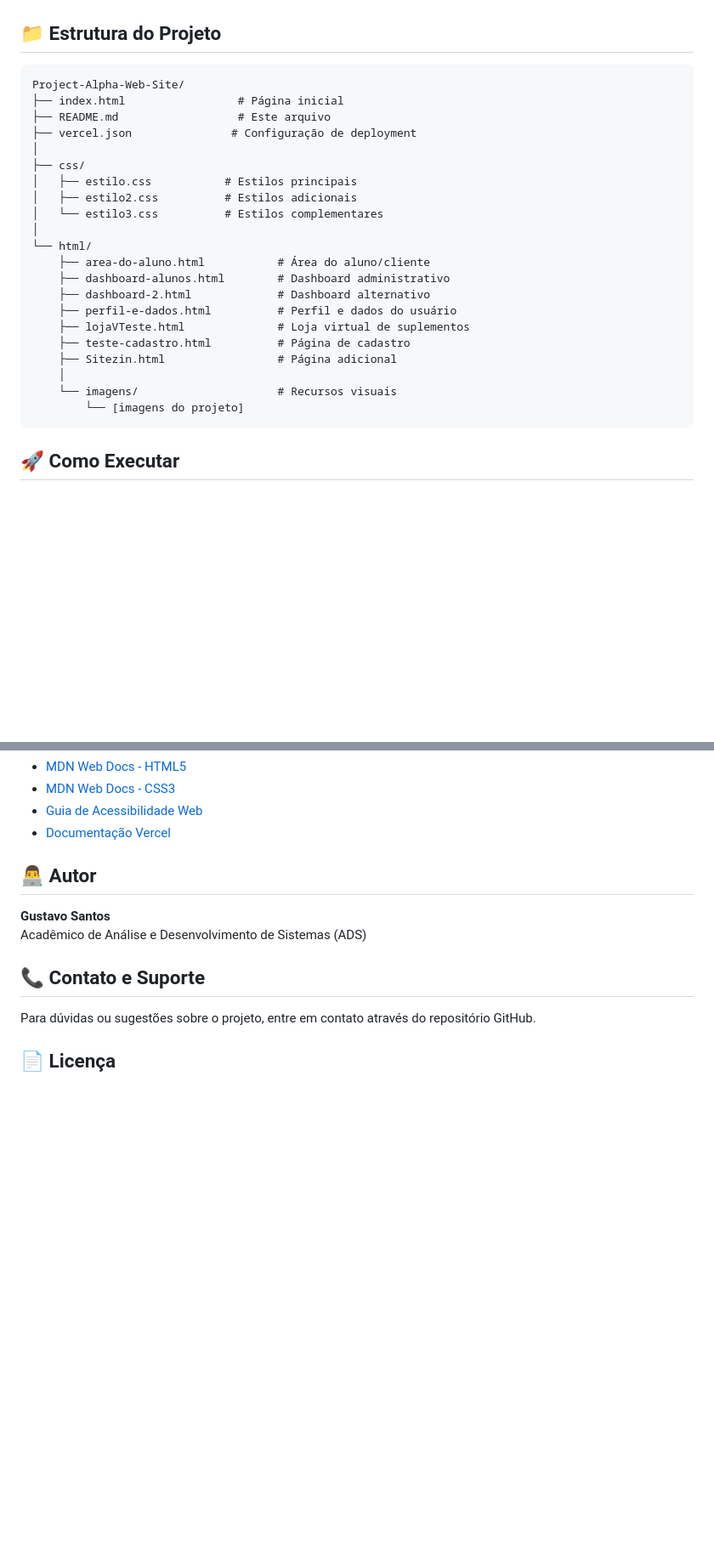
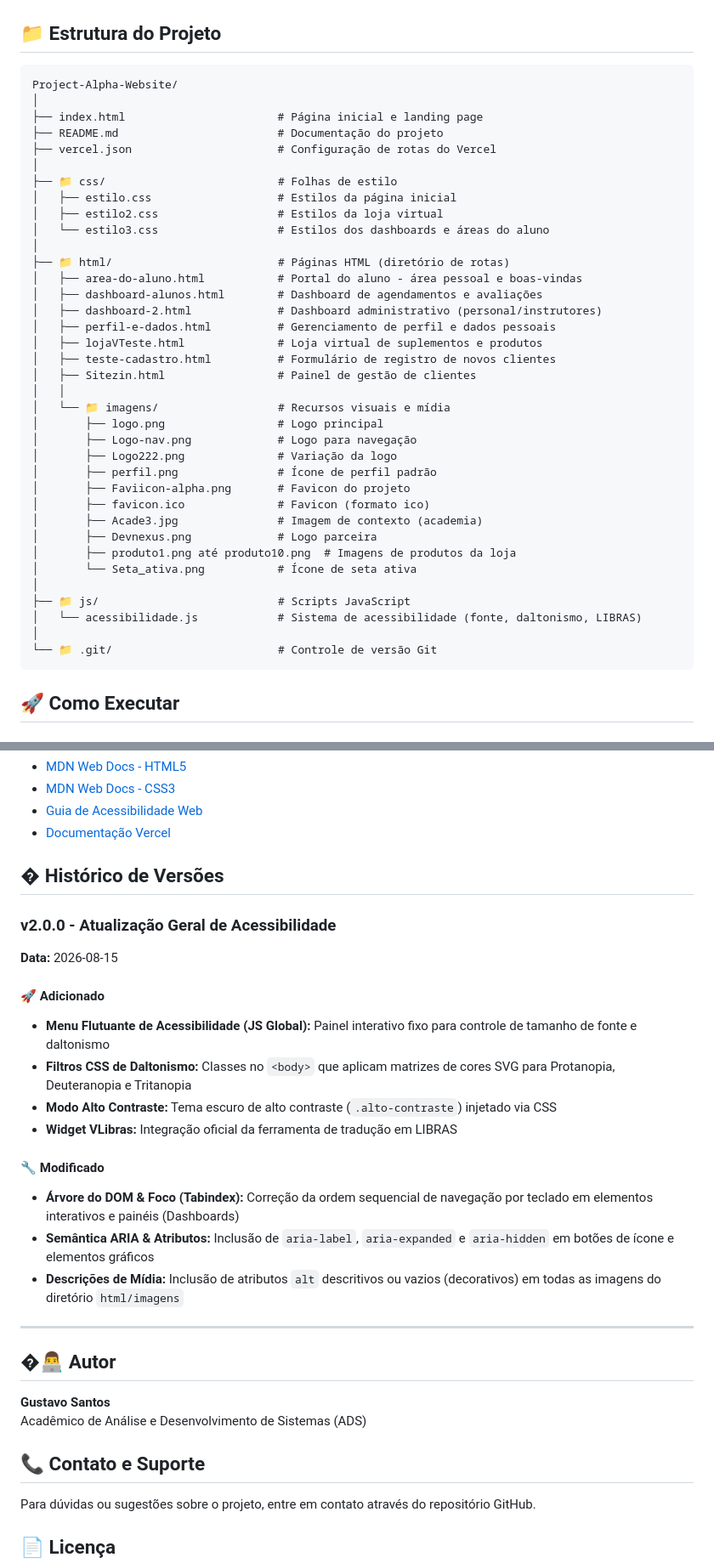
Before and after one commit to GustavoTsu777/Project-Alpha, a Markdown page: README.md, 2 parts joined by grey strips. Shown at 85% size. Drawn GitHub-style; blank space fills up the shorter version.

Commit message:
README.md Atualizado (Estrutura do projeto atualizada)

````diff
--- a/README.md
+++ b/README.md
@@ -43,27 +43,42 @@ O projeto contempla conceitos fundamentais de desenvolvimento web moderno, inclu
 ## 📁 Estrutura do Projeto
 
 ```
-Project-Alpha-Web-Site/
-├── index.html                 # Página inicial
-├── README.md                  # Este arquivo
-├── vercel.json               # Configuração de deployment
+Project-Alpha-Website/
 │
-├── css/
-│   ├── estilo.css           # Estilos principais
-│   ├── estilo2.css          # Estilos adicionais
-│   └── estilo3.css          # Estilos complementares
+├── index.html                       # Página inicial e landing page
+├── README.md                        # Documentação do projeto
+├── vercel.json                      # Configuração de rotas do Vercel
 │
-└── html/
-    ├── area-do-aluno.html           # Área do aluno/cliente
-    ├── dashboard-alunos.html        # Dashboard administrativo
-    ├── dashboard-2.html             # Dashboard alternativo
-    ├── perfil-e-dados.html          # Perfil e dados do usuário
-    ├── lojaVTeste.html              # Loja virtual de suplementos
-    ├── teste-cadastro.html          # Página de cadastro
-    ├── Sitezin.html                 # Página adicional
-    │
-    └── imagens/                     # Recursos visuais
-        └── [imagens do projeto]
+├── 📁 css/                          # Folhas de estilo
+│   ├── estilo.css                   # Estilos da página inicial
+│   ├── estilo2.css                  # Estilos da loja virtual
+│   └── estilo3.css                  # Estilos dos dashboards e áreas do aluno
+│
+├── 📁 html/                         # Páginas HTML (diretório de rotas)
+│   ├── area-do-aluno.html           # Portal do aluno - área pessoal e boas-vindas
+│   ├── dashboard-alunos.html        # Dashboard de agendamentos e avaliações
+│   ├── dashboard-2.html             # Dashboard administrativo (personal/instrutores)
+│   ├── perfil-e-dados.html          # Gerenciamento de perfil e dados pessoais
+│   ├── lojaVTeste.html              # Loja virtual de suplementos e produtos
+│   ├── teste-cadastro.html          # Formulário de registro de novos clientes
+│   ├── Sitezin.html                 # Painel de gestão de clientes
+│   │
+│   └── 📁 imagens/                  # Recursos visuais e mídia
+│       ├── logo.png                 # Logo principal
+│       ├── Logo-nav.png             # Logo para navegação
+│       ├── Logo222.png              # Variação da logo
+│       ├── perfil.png               # Ícone de perfil padrão
+│       ├── Faviicon-alpha.png       # Favicon do projeto
+│       ├── favicon.ico              # Favicon (formato ico)
+│       ├── Acade3.jpg               # Imagem de contexto (academia)
+│       ├── Devnexus.png             # Logo parceira
+│       ├── produto1.png até produto10.png  # Imagens de produtos da loja
+│       └── Seta_ativa.png           # Ícone de seta ativa
+│
+├── 📁 js/                           # Scripts JavaScript
+│   └── acessibilidade.js            # Sistema de acessibilidade (fonte, daltonismo, LIBRAS)
+│
+└── 📁 .git/                         # Controle de versão Git
 ```
 
 ## 🚀 Como Executar
@@ -119,7 +134,25 @@ Demonstrar a aplicação prática de conceitos fundamentais de desenvolvimento w
 - [Guia de Acessibilidade Web](https://www.w3.org/WAI/fundamentals/accessibility-intro/pt-BR)
 - [Documentação Vercel](https://vercel.com/docs)
 
-## 👨‍💻 Autor
+## � Histórico de Versões
+
+### v2.0.0 - Atualização Geral de Acessibilidade
+**Data:** 2026-08-15
+
+#### 🚀 Adicionado
+- **Menu Flutuante de Acessibilidade (JS Global):** Painel interativo fixo para controle de tamanho de fonte e daltonismo
+- **Filtros CSS de Daltonismo:** Classes no `<body>` que aplicam matrizes de cores SVG para Protanopia, Deuteranopia e Tritanopia
+- **Modo Alto Contraste:** Tema escuro de alto contraste (`.alto-contraste`) injetado via CSS
+- **Widget VLibras:** Integração oficial da ferramenta de tradução em LIBRAS
+
+#### 🔧 Modificado
+- **Árvore do DOM & Foco (Tabindex):** Correção da ordem sequencial de navegação por teclado em elementos interativos e painéis (Dashboards)
+- **Semântica ARIA & Atributos:** Inclusão de `aria-label`, `aria-expanded` e `aria-hidden` em botões de ícone e elementos gráficos
+- **Descrições de Mídia:** Inclusão de atributos `alt` descritivos ou vazios (decorativos) em todas as imagens do diretório `html/imagens`
+
+---
+
+## �👨‍💻 Autor
 
 **Gustavo Santos**
 Acadêmico de Análise e Desenvolvimento de Sistemas (ADS)
````
